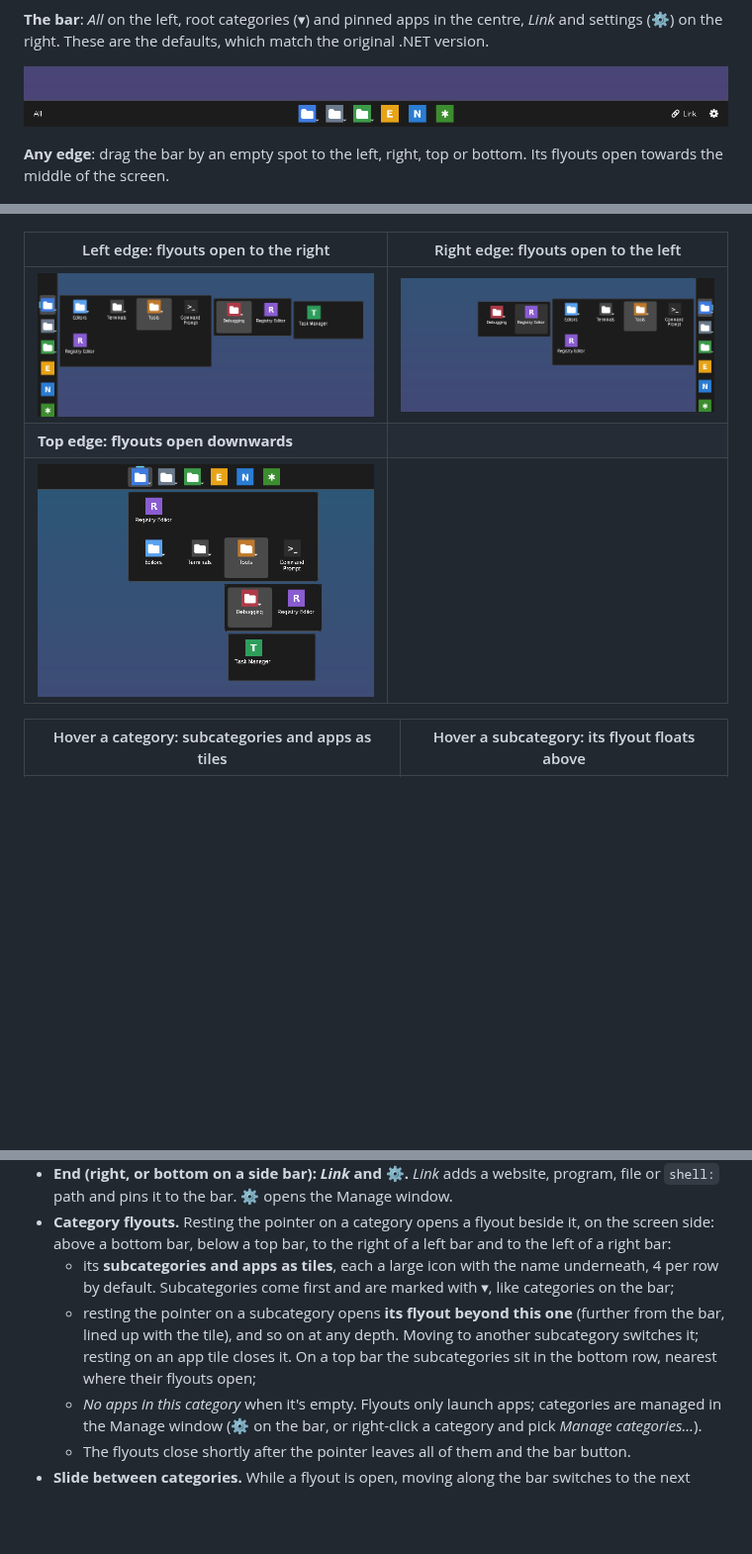
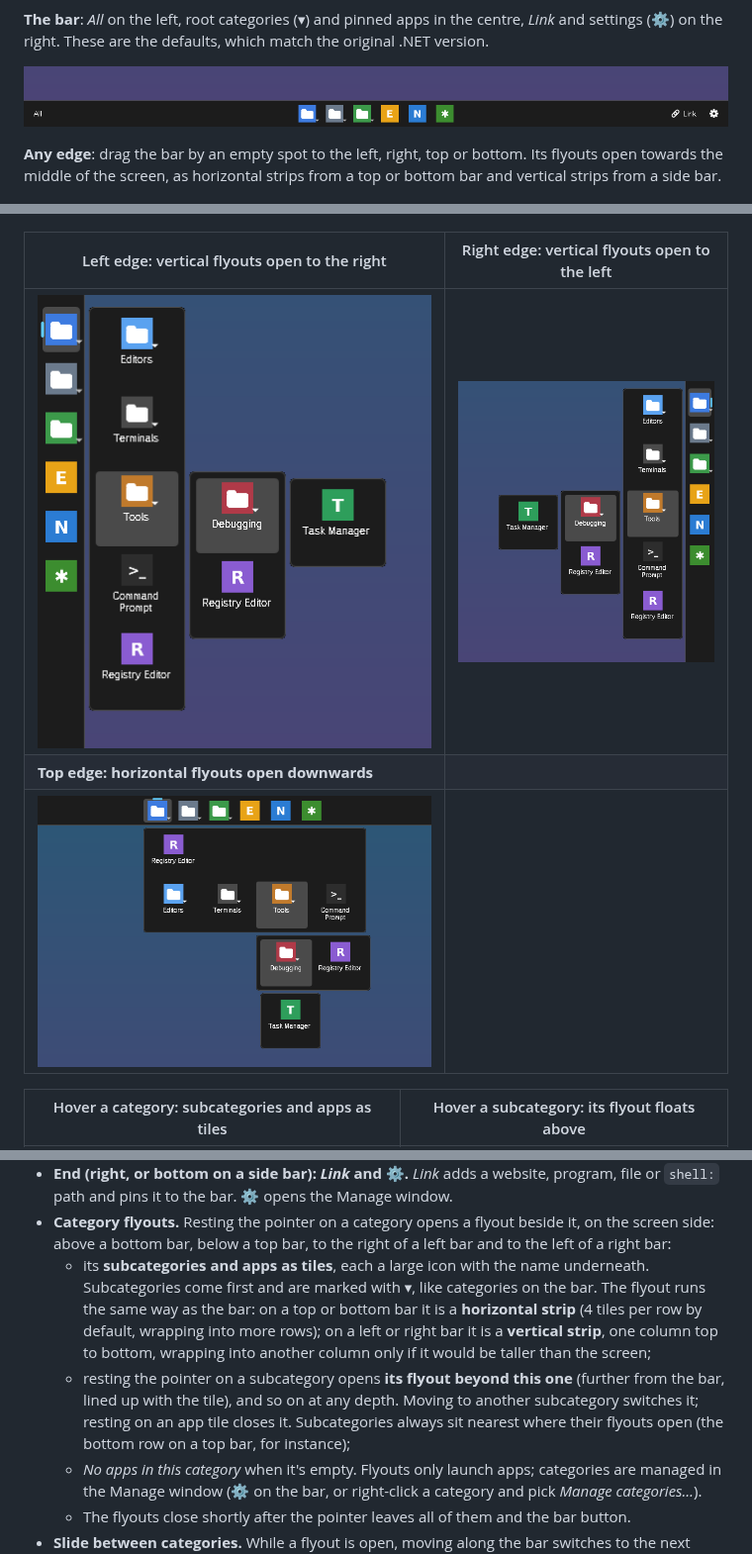
Before and after one commit to mzaki-raup/flex-taskbar, a Markdown page: README.md, 3 parts joined by grey strips. Shown at 99% size. Rendered like a GitHub page; pictures changed too: screenshots/edge-left.png, screenshots/edge-right.png, screenshots/edge-top.png; blank space fills up the shorter version.

```diff
--- a/README.md
+++ b/README.md
@@ -42,14 +42,15 @@ match the original .NET version.
 ![The bar with All, category and app icons, Link and the settings gear](screenshots/strip.png)
 
 **Any edge**: drag the bar by an empty spot to the left, right, top or bottom.
-Its flyouts open towards the middle of the screen.
+Its flyouts open towards the middle of the screen, as horizontal strips from a
+top or bottom bar and vertical strips from a side bar.
 
 ![Dragging the bar to the left, right, top and back to the bottom edge, with flyouts opening away from each](screenshots/edges.gif)
 
-| Left edge: flyouts open to the right | Right edge: flyouts open to the left |
+| Left edge: vertical flyouts open to the right | Right edge: vertical flyouts open to the left |
 |---|---|
-| ![An upright bar on the left with three flyout levels opening to the right](screenshots/edge-left.png) | ![An upright bar on the right with two flyout levels opening to the left](screenshots/edge-right.png) |
-| **Top edge: flyouts open downwards** | |
+| ![An upright bar on the left with three vertical flyout strips opening to the right](screenshots/edge-left.png) | ![An upright bar on the right with three vertical flyout strips opening to the left](screenshots/edge-right.png) |
+| **Top edge: horizontal flyouts open downwards** | |
 | ![A bar at the top with three flyout levels opening downwards](screenshots/edge-top.png) | |
 
 | Hover a category: subcategories and apps as tiles | Hover a subcategory: its flyout floats above |
@@ -99,13 +100,17 @@ original FlexTaskbar:
   it, on the screen side: above a bottom bar, below a top bar, to the right of
   a left bar and to the left of a right bar:
   - its **subcategories and apps as tiles**, each a large icon with the name
-    underneath, 4 per row by default. Subcategories come first and are marked
-    with ▾, like categories on the bar;
+    underneath. Subcategories come first and are marked with ▾, like
+    categories on the bar. The flyout runs the same way as the bar: on a top
+    or bottom bar it is a **horizontal strip** (4 tiles per row by default,
+    wrapping into more rows); on a left or right bar it is a **vertical
+    strip**, one column top to bottom, wrapping into another column only if
+    it would be taller than the screen;
   - resting the pointer on a subcategory opens **its flyout beyond this one**
     (further from the bar, lined up with the tile), and so on at any depth.
     Moving to another subcategory switches it; resting on an app tile closes
-    it. On a top bar the subcategories sit in the bottom row, nearest where
-    their flyouts open;
+    it. Subcategories always sit nearest where their flyouts open (the
+    bottom row on a top bar, for instance);
   - *No apps in this category* when it's empty. Flyouts only launch apps;
     categories are managed in the Manage window (⚙ on the bar, or
     right-click a category and pick *Manage categories…*).
```
Also changed, not shown: other parts of README.md (+5 -3 lines), screenshots/edges.gif, 2 other files.
